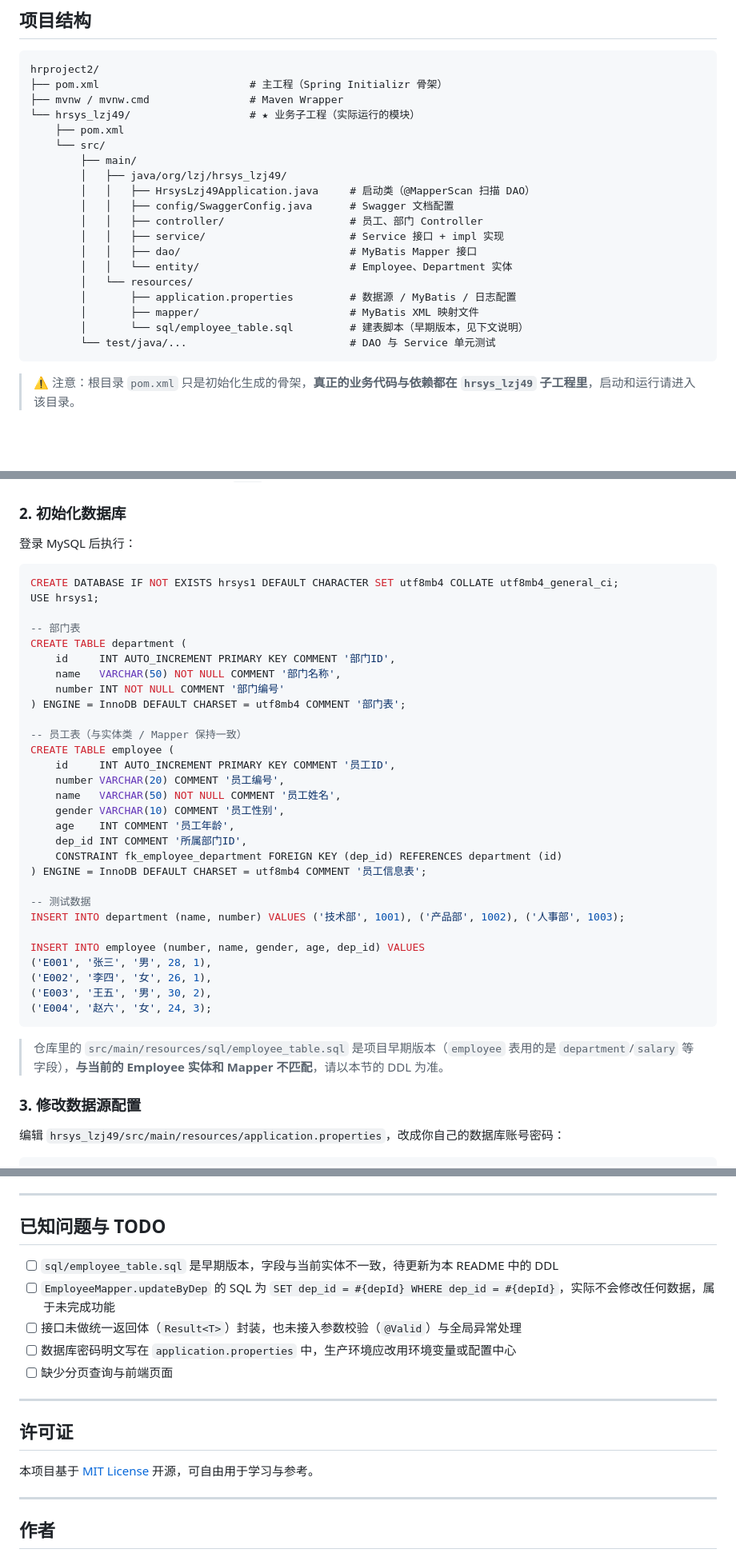
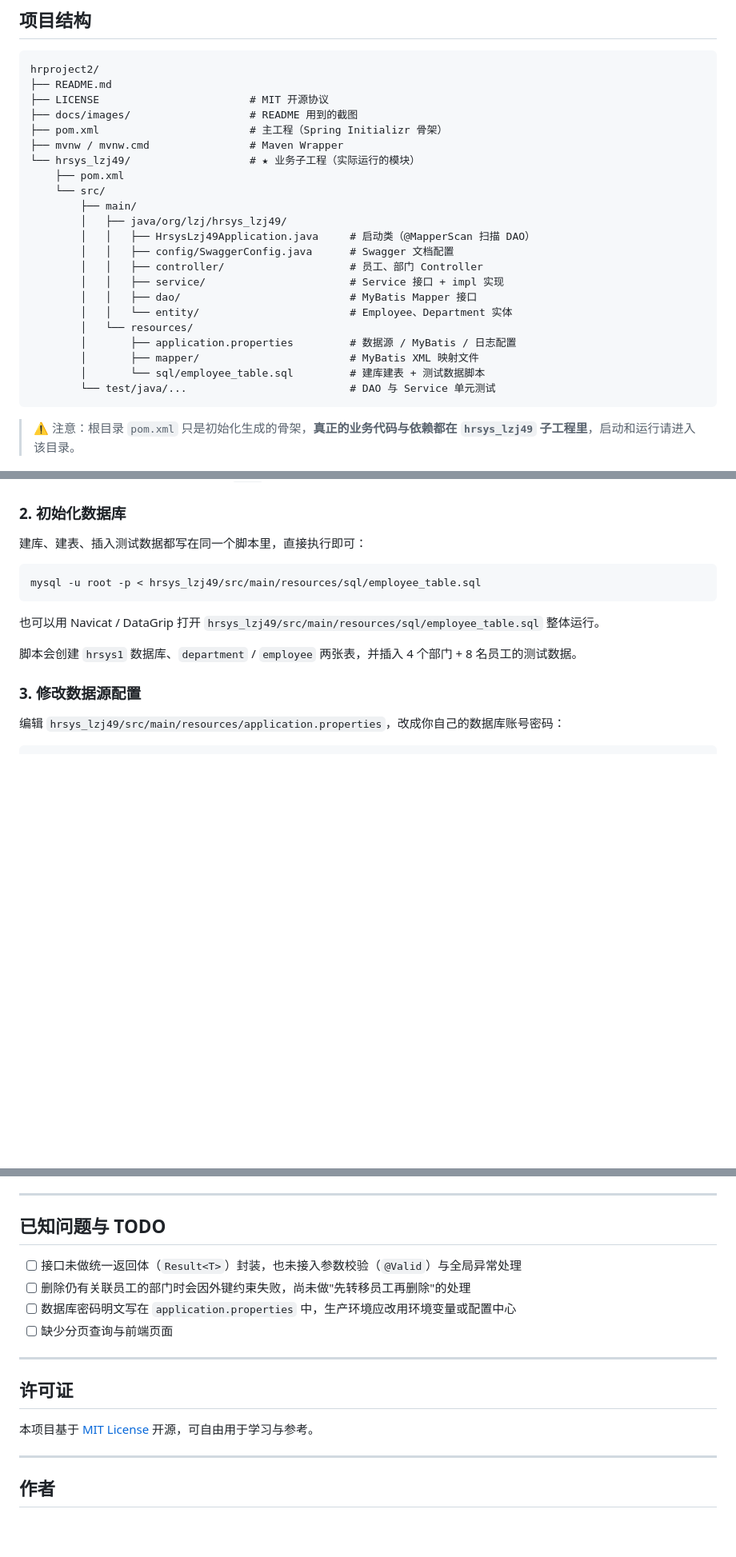
Before and after one commit to liuzujian/hrproject2, a Markdown page: README.md, 3 parts joined by grey strips. Shown at 80% size. Drawn GitHub-style; blank space fills up the shorter version.

````diff
--- a/README.md
+++ b/README.md
@@ -73,6 +82,9 @@
 
 ```
 hrproject2/
+├── README.md
+├── LICENSE                        # MIT 开源协议
+├── docs/images/                   # README 用到的截图
 ├── pom.xml                        # 主工程（Spring Initializr 骨架）
 ├── mvnw / mvnw.cmd                # Maven Wrapper
 └── hrsys_lzj49/                   # ★ 业务子工程（实际运行的模块）
@@ -89,7 +101,7 @@ hrproject2/
         │   └── resources/
         │       ├── application.properties         # 数据源 / MyBatis / 日志配置
         │       ├── mapper/                        # MyBatis XML 映射文件
-        │       └── sql/employee_table.sql         # 建表脚本（早期版本，见下文说明）
+        │       └── sql/employee_table.sql         # 建库建表 + 测试数据脚本
         └── test/java/...                          # DAO 与 Service 单元测试
 ```
 
@@ -107,41 +119,15 @@ hrproject2/
 
 ### 2. 初始化数据库
 
-登录 MySQL 后执行：
+建库、建表、插入测试数据都写在同一个脚本里，直接执行即可：
 
-```sql
-CREATE DATABASE IF NOT EXISTS hrsys1 DEFAULT CHARACTER SET utf8mb4 COLLATE utf8mb4_general_ci;
-USE hrsys1;
-
--- 部门表
-CREATE TABLE department (
-    id     INT AUTO_INCREMENT PRIMARY KEY COMMENT '部门ID',
-    name   VARCHAR(50) NOT NULL COMMENT '部门名称',
-    number INT NOT NULL COMMENT '部门编号'
-) ENGINE = InnoDB DEFAULT CHARSET = utf8mb4 COMMENT '部门表';
-
--- 员工表（与实体类 / Mapper 保持一致）
-CREATE TABLE employee (
-    id     INT AUTO_INCREMENT PRIMARY KEY COMMENT '员工ID',
-    number VARCHAR(20) COMMENT '员工编号',
-    name   VARCHAR(50) NOT NULL COMMENT '员工姓名',
-    gender VARCHAR(10) COMMENT '员工性别',
-    age    INT COMMENT '员工年龄',
-    dep_id INT COMMENT '所属部门ID',
-    CONSTRAINT fk_employee_department FOREIGN KEY (dep_id) REFERENCES department (id)
-) ENGINE = InnoDB DEFAULT CHARSET = utf8mb4 COMMENT '员工信息表';
-
--- 测试数据
-INSERT INTO department (name, number) VALUES ('技术部', 1001), ('产品部', 1002), ('人事部', 1003);
-
-INSERT INTO employee (number, name, gender, age, dep_id) VALUES
-('E001', '张三', '男', 28, 1),
-('E002', '李四', '女', 26, 1),
-('E003', '王五', '男', 30, 2),
-('E004', '赵六', '女', 24, 3);
+```bash
+mysql -u root -p < hrsys_lzj49/src/main/resources/sql/employee_table.sql
 ```
 
-> 仓库里的 `src/main/resources/sql/employee_table.sql` 是项目早期版本（`employee` 表用的是 `department`/`salary` 等字段），**与当前的 Employee 实体和 Mapper 不匹配**，请以本节的 DDL 为准。
+也可以用 Navicat / DataGrip 打开 `hrsys_lzj49/src/main/resources/sql/employee_table.sql` 整体运行。
+
+脚本会创建 `hrsys1` 数据库、`department` / `employee` 两张表，并插入 4 个部门 + 8 名员工的测试数据。
 
 ### 3. 修改数据源配置
 
@@ -289,9 +293,8 @@ cd hrsys_lzj49
 
 ## 已知问题与 TODO
 
-- [ ] `sql/employee_table.sql` 是早期版本，字段与当前实体不一致，待更新为本 README 中的 DDL
-- [ ] `EmployeeMapper.updateByDep` 的 SQL 为 `SET dep_id = #{depId} WHERE dep_id = #{depId}`，实际不会修改任何数据，属于未完成功能
 - [ ] 接口未做统一返回体（`Result<T>`）封装，也未接入参数校验（`@Valid`）与全局异常处理
+- [ ] 删除仍有关联员工的部门时会因外键约束失败，尚未做"先转移员工再删除"的处理
 - [ ] 数据库密码明文写在 `application.properties` 中，生产环境应改用环境变量或配置中心
 - [ ] 缺少分页查询与前端页面
 
````
Also changed, not shown: other parts of README.md (+28 -1 lines), docs/images/swagger-ui.png (added), 4 other files.
